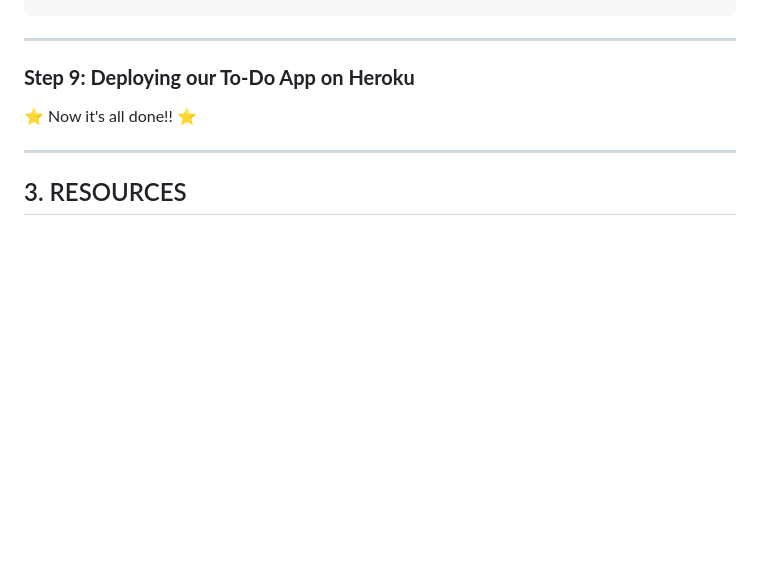
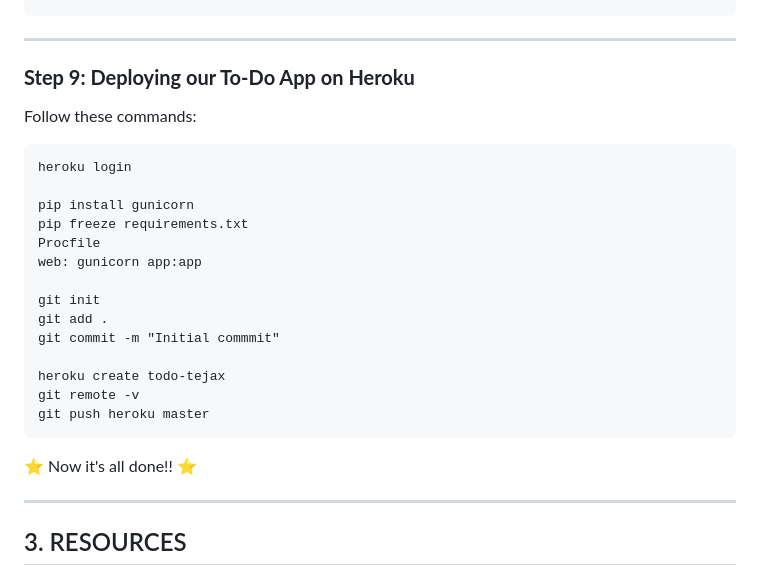
Before and after one commit to LegendTejas/API-Crash-Course, a Markdown page: Flask/README.md, the part around the change. Rendered like a GitHub page; blank space fills up the shorter version.

````diff
--- a/Flask/README.md
+++ b/Flask/README.md
@@ -902,9 +902,23 @@ modify **index.html**:
 
 ### **Step 9: Deploying our To-Do App on Heroku**
 
+Follow these commands:
+```
+heroku login
 
+pip install gunicorn
+pip freeze requirements.txt
+Procfile
+web: gunicorn app:app
 
+git init
+git add .
+git commit -m "Initial commmit"
 
+heroku create todo-tejax
+git remote -v
+git push heroku master
+```
 
 
 
````
